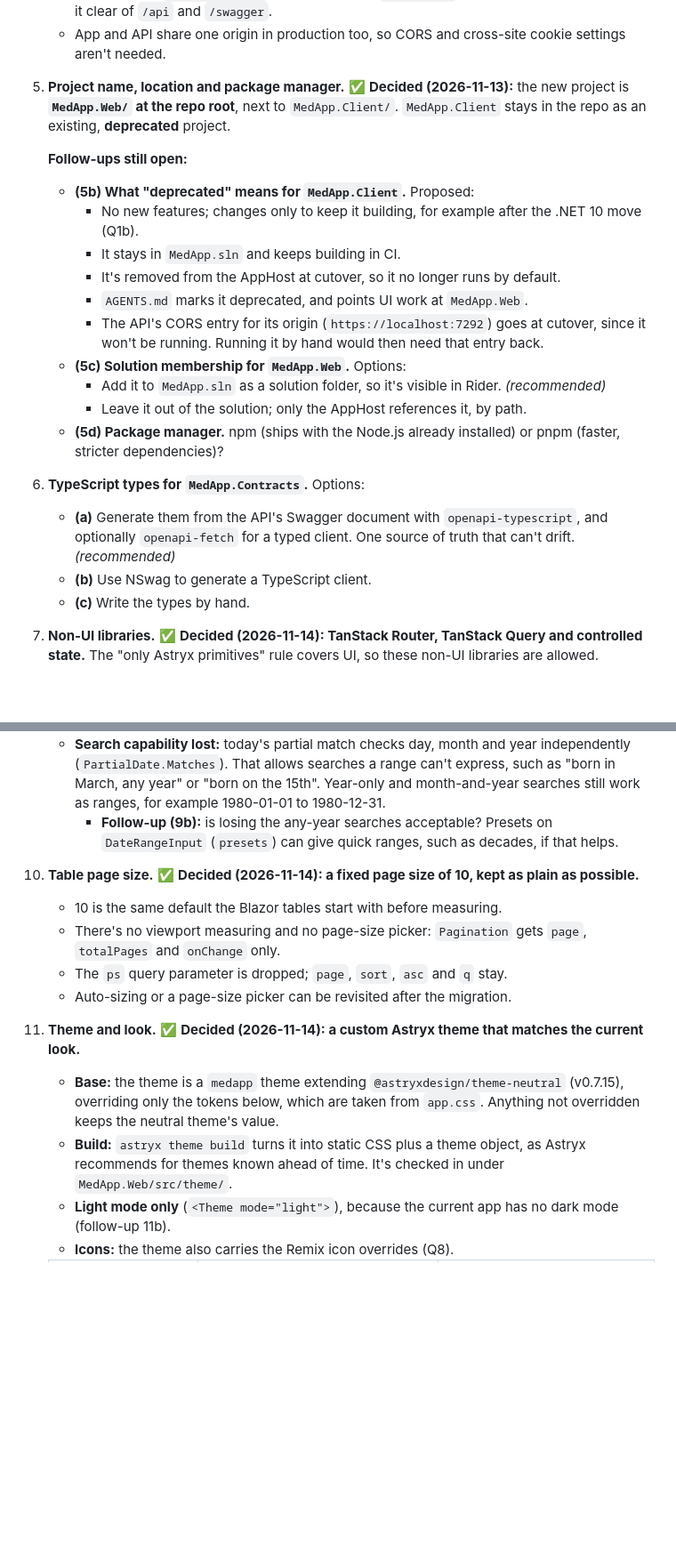
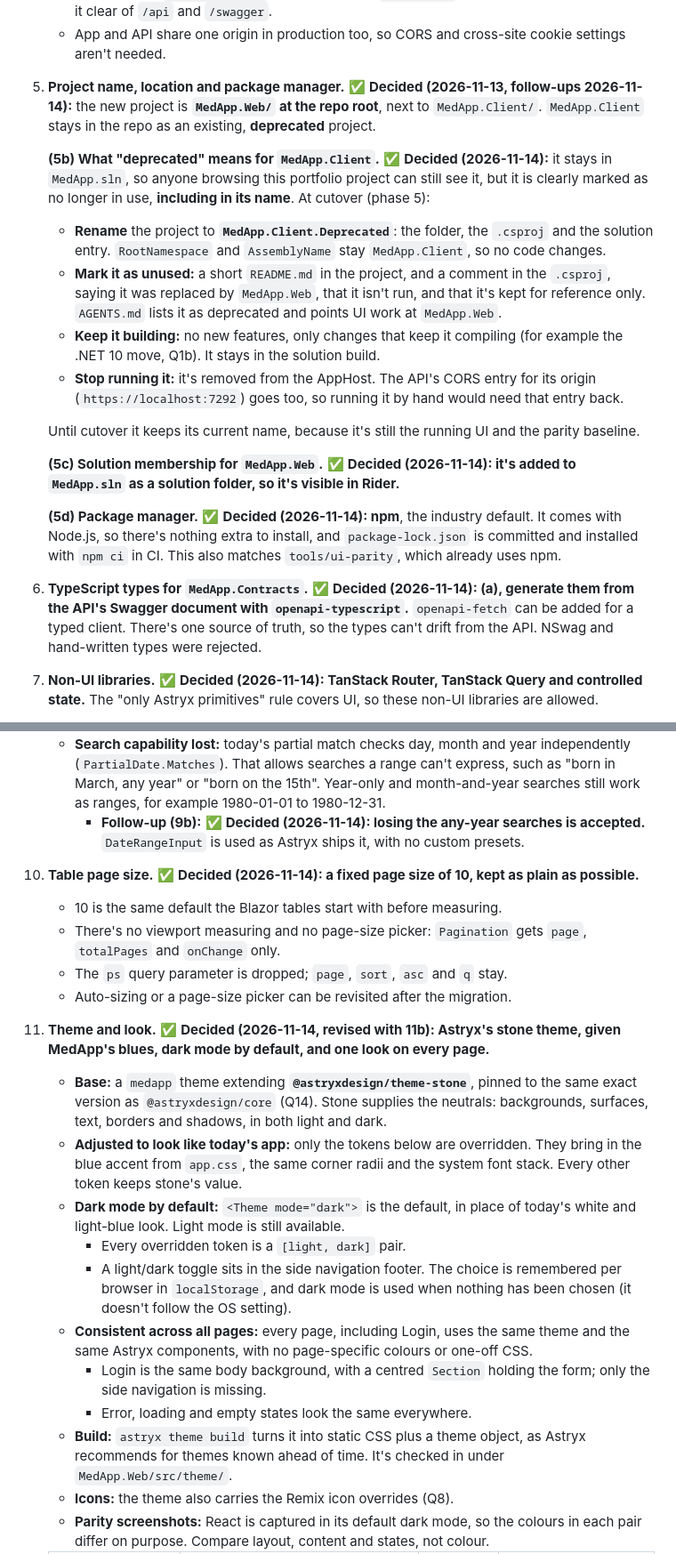
Before and after one commit to Aliator/MedApp, a Markdown page: docs/react-migration-plan.md, 2 parts joined by grey strips. Shown at 89% size. GitHub-like rendering; blank space fills up the shorter version.

```diff
--- a/docs/react-migration-plan.md
+++ b/docs/react-migration-plan.md
@@ -268,23 +269,20 @@ Each question lists options; where I have a recommendation, it's marked.
    - On publish, Aspire builds `MedApp.Web` and copies the output into the API's `wwwroot` (`PublishWithContainerFiles`).
    - The API adds `UseStaticFiles` and a fallback to `index.html` for client-side routes, keeping it clear of `/api` and `/swagger`.
    - App and API share one origin in production too, so CORS and cross-site cookie settings aren't needed.
-5. **Project name, location and package manager.** ✅ **Decided (2026-11-13):** the new project is **`MedApp.Web/` at the repo root**, next to `MedApp.Client/`. `MedApp.Client` stays in the repo as an existing, **deprecated** project.
+5. **Project name, location and package manager.** ✅ **Decided (2026-11-13, follow-ups 2026-11-14):** the new project is **`MedApp.Web/` at the repo root**, next to `MedApp.Client/`. `MedApp.Client` stays in the repo as an existing, **deprecated** project.
 
-   **Follow-ups still open:**
-   - **(5b) What "deprecated" means for `MedApp.Client`.** Proposed:
-     - No new features; changes only to keep it building, for example after the .NET 10 move (Q1b).
-     - It stays in `MedApp.sln` and keeps building in CI.
-     - It's removed from the AppHost at cutover, so it no longer runs by default.
-     - `AGENTS.md` marks it deprecated, and points UI work at `MedApp.Web`.
-     - The API's CORS entry for its origin (`https://localhost:7292`) goes at cutover, since it won't be running. Running it by hand would then need that entry back.
-   - **(5c) Solution membership for `MedApp.Web`.** Options:
-     - Add it to `MedApp.sln` as a solution folder, so it's visible in Rider. *(recommended)*
-     - Leave it out of the solution; only the AppHost references it, by path.
-   - **(5d) Package manager.** npm (ships with the Node.js already installed) or pnpm (faster, stricter dependencies)?
-6. **TypeScript types for `MedApp.Contracts`.** Options:
-   - **(a)** Generate them from the API's Swagger document with `openapi-typescript`, and optionally `openapi-fetch` for a typed client. One source of truth that can't drift. *(recommended)*
-   - **(b)** Use NSwag to generate a TypeScript client.
-   - **(c)** Write the types by hand.
+   **(5b) What "deprecated" means for `MedApp.Client`.** ✅ **Decided (2026-11-14):** it stays in `MedApp.sln`, so anyone browsing this portfolio project can still see it, but it is clearly marked as no longer in use, **including in its name**. At cutover (phase 5):
+   - **Rename** the project to **`MedApp.Client.Deprecated`**: the folder, the `.csproj` and the solution entry. `RootNamespace` and `AssemblyName` stay `MedApp.Client`, so no code changes.
+   - **Mark it as unused:** a short `README.md` in the project, and a comment in the `.csproj`, saying it was replaced by `MedApp.Web`, that it isn't run, and that it's kept for reference only. `AGENTS.md` lists it as deprecated and points UI work at `MedApp.Web`.
+   - **Keep it building:** no new features, only changes that keep it compiling (for example the .NET 10 move, Q1b). It stays in the solution build.
+   - **Stop running it:** it's removed from the AppHost. The API's CORS entry for its origin (`https://localhost:7292`) goes too, so running it by hand would need that entry back.
+
+   Until cutover it keeps its current name, because it's still the running UI and the parity baseline.
+
+   **(5c) Solution membership for `MedApp.Web`.** ✅ **Decided (2026-11-14): it's added to `MedApp.sln` as a solution folder, so it's visible in Rider.**
+
+   **(5d) Package manager.** ✅ **Decided (2026-11-14): npm**, the industry default. It comes with Node.js, so there's nothing extra to install, and `package-lock.json` is committed and installed with `npm ci` in CI. This also matches `tools/ui-parity`, which already uses npm.
+6. **TypeScript types for `MedApp.Contracts`.** ✅ **Decided (2026-11-14): (a), generate them from the API's Swagger document with `openapi-typescript`.** `openapi-fetch` can be added for a typed client. There's one source of truth, so the types can't drift from the API. NSwag and hand-written types were rejected.
 7. **Non-UI libraries.** ✅ **Decided (2026-11-14): TanStack Router, TanStack Query and controlled state.** The "only Astryx primitives" rule covers UI, so these non-UI libraries are allowed.
    - **TanStack Router:**
      - Routes are typed, including the `{id}` params.
@@ -349,15 +345,22 @@ Each question lists options; where I have a recommendation, it's marked.
    - **Not ported:** `PartialDate`, and the day/month/year part of `PatientSearchCriteria`.
    - **URL:** the range goes in the query string as `dobFrom` / `dobTo`, next to `page`, `ps`, `sort`, `asc` and `q`, so a search is still a shareable link.
    - **Search capability lost:** today's partial match checks day, month and year independently (`PartialDate.Matches`). That allows searches a range can't express, such as "born in March, any year" or "born on the 15th". Year-only and month-and-year searches still work as ranges, for example 1980-01-01 to 1980-12-31.
-     - **Follow-up (9b):** is losing the any-year searches acceptable? Presets on `DateRangeInput` (`presets`) can give quick ranges, such as decades, if that helps.
+     - **Follow-up (9b):** ✅ **Decided (2026-11-14): losing the any-year searches is accepted.** `DateRangeInput` is used as Astryx ships it, with no custom presets.
 10. **Table page size.** ✅ **Decided (2026-11-14): a fixed page size of 10, kept as plain as possible.**
     - 10 is the same default the Blazor tables start with before measuring.
     - There's no viewport measuring and no page-size picker: `Pagination` gets `page`, `totalPages` and `onChange` only.
     - The `ps` query parameter is dropped; `page`, `sort`, `asc` and `q` stay.
     - Auto-sizing or a page-size picker can be revisited after the migration.
-11. **Theme and look.** ✅ **Decided (2026-11-14): a custom Astryx theme that matches the current look.**
-    - **Base:** the theme is a `medapp` theme extending `@astryxdesign/theme-neutral` (v0.7.15), overriding only the tokens below, which are taken from `app.css`. Anything not overridden keeps the neutral theme's value.
+11. **Theme and look.** ✅ **Decided (2026-11-14, revised with 11b): Astryx's stone theme, given MedApp's blues, dark mode by default, and one look on every page.**
+    - **Base:** a `medapp` theme extending **`@astryxdesign/theme-stone`**, pinned to the same exact version as `@astryxdesign/core` (Q14). Stone supplies the neutrals: backgrounds, surfaces, text, borders and shadows, in both light and dark.
+    - **Adjusted to look like today's app:** only the tokens below are overridden. They bring in the blue accent from `app.css`, the same corner radii and the system font stack. Every other token keeps stone's value.
+    - **Dark mode by default:** `<Theme mode="dark">` is the default, in place of today's white and light-blue look. Light mode is still available.
+      - Every overridden token is a `[light, dark]` pair.
+      - A light/dark toggle sits in the side navigation footer. The choice is remembered per browser in `localStorage`, and dark mode is used when nothing has been chosen (it doesn't follow the OS setting).
+    - **Consistent across all pages:** every page, including Login, uses the same theme and the same Astryx components, with no page-specific colours or one-off CSS.
+      - Login is the same body background, with a centred `Section` holding the form; only the side navigation is missing.
+      - Error, loading and empty states look the same everywhere.
     - **Build:** `astryx theme build` turns it into static CSS plus a theme object, as Astryx recommends for themes known ahead of time. It's checked in under `MedApp.Web/src/theme/`.
-    - **Light mode only** (`<Theme mode="light">`), because the current app has no dark mode (follow-up 11b).
     - **Icons:** the theme also carries the Remix icon overrides (Q8).
+    - **Parity screenshots:** React is captured in its default dark mode, so the colours in each pair differ on purpose. Compare layout, content and states, not colour.
 
```
Also changed, not shown: other parts of docs/react-migration-plan.md (+53 -64 lines).
